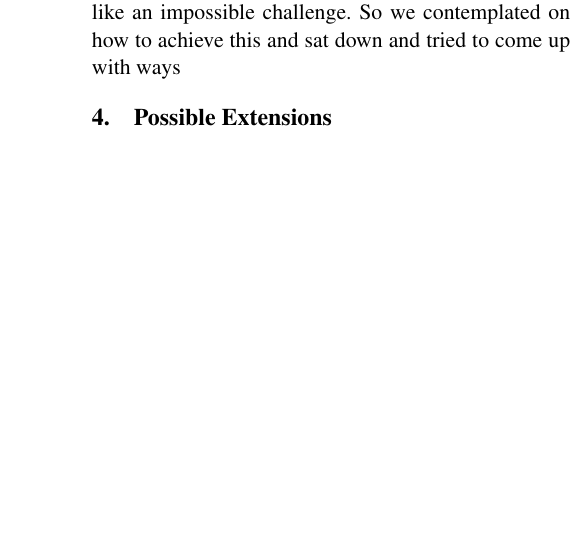
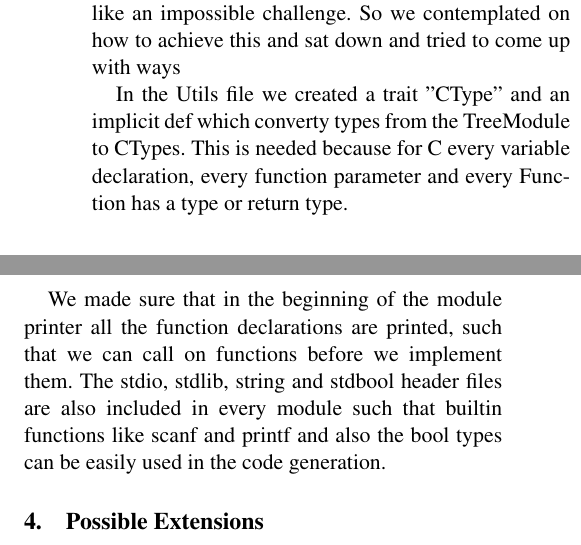
Before and after one commit to jeniffer9/AmyLanguage-CBackend, a LaTeX paper (report/report.tex, which reads report/implementation.tex): part of one column of page 2 of 3 before the commit and two parts of the columns of page 2 of 4 after it, the two joined at a grey line, cut so that both start at the same text, the shorter picture padded with empty space. Compiled offline with pdfLaTeX; a missing font is replaced by an installed copy or a similar font.

Commit message:
Update implementation.tex

```diff
--- a/report/implementation.tex
+++ b/report/implementation.tex
@@ -24,3 +27,9 @@ For the Case Classes we check that it's the same Class for the given type and th
 The hardest part was finding a working and readable substitution for Amy's abstract and case class (which extend the abstract class) functionality.
 How can we have "generics" and "inheritance" in C: that seemed like an impossible challenge.
 So we contemplated on how to achieve this and sat down and tried to come up with ways
+
+In the Utils file we created a trait "CType" and an implicit def which converty types from the TreeModule to CTypes.
+This is needed because for C every variable declaration, every function parameter and every Function has a type or return type.
+
+We made sure that in the beginning of the module printer all the function declarations are printed, such that we can call on functions before we implement them.
+The stdio, stdlib, string and stdbool header files are also included in every module such that builtin functions like scanf and printf and also the bool types can be easily used in the code generation.
```
Also changed, not shown: report/implementation.tex (5 more changed lines).
